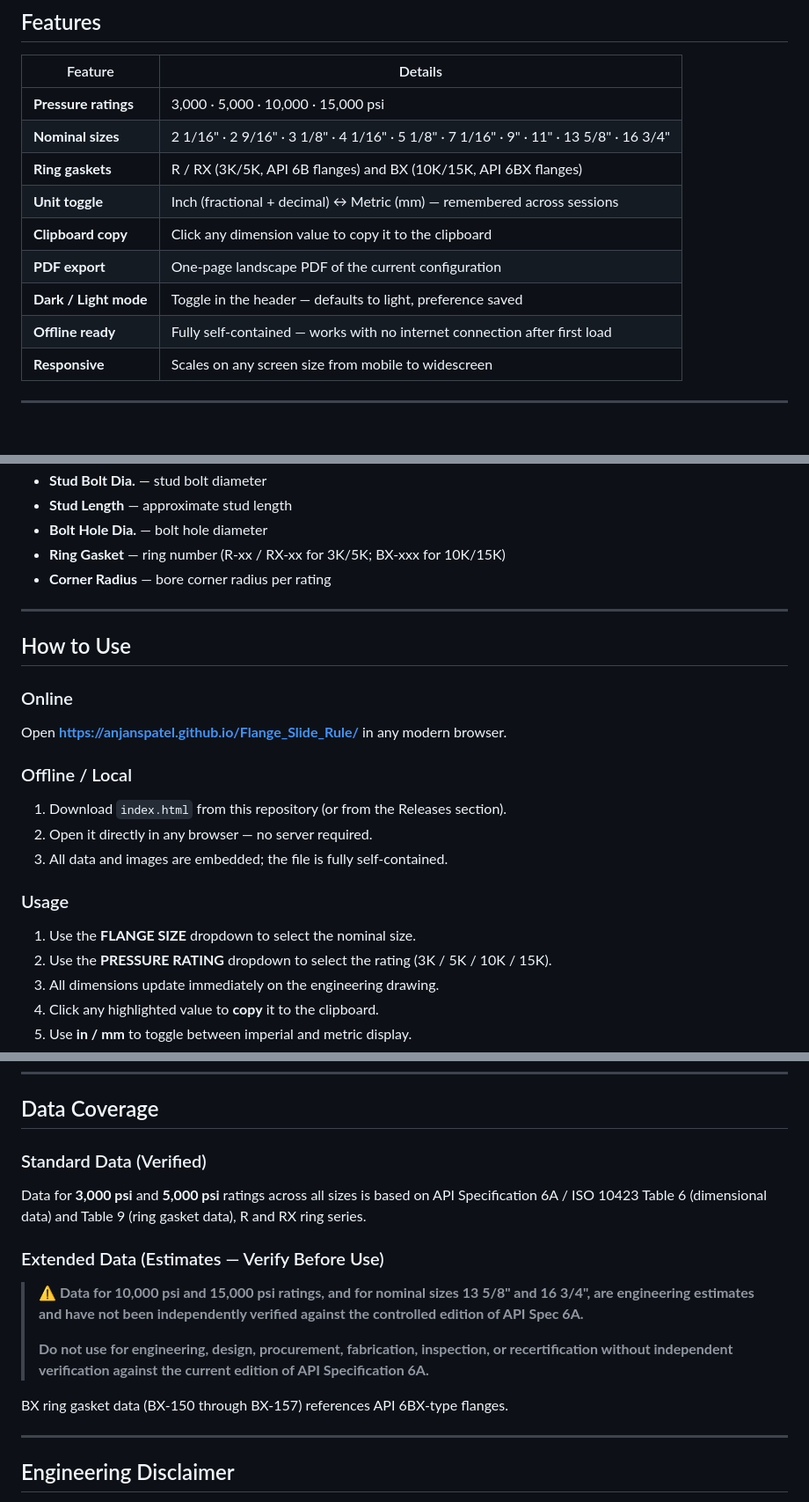
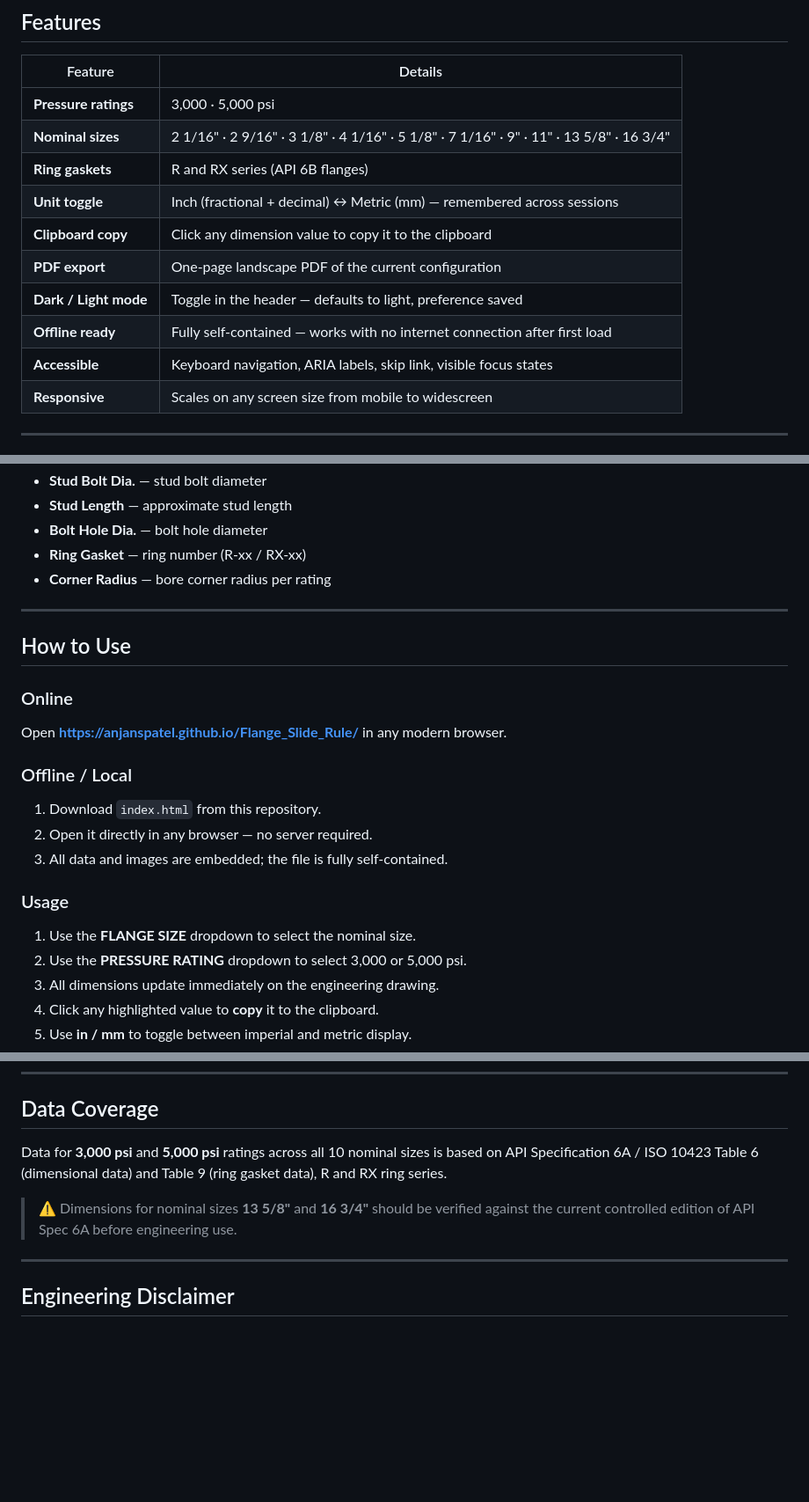
Before and after one commit to anjanspatel/Flange_Slide_Rule, a Markdown page: README.md, 3 parts joined by grey strips. Shown at 88% size. Drawn GitHub-style; blank space fills up the shorter version.

Commit message:
README: update to v1.5 — remove 10K/15K references, add v1.4/v1.5 changelog, update features and data coverage
Co-Authored-By: Claude Sonnet 4.6 <noreply@anthropic.com>
Claude-Session: https://claude.ai/code/session_01XijHF21WDjhbqRy9x8VUoe

```diff
--- a/README.md
+++ b/README.md
@@ -28,14 +28,15 @@ Built for engineers and inspectors who need fast dimensional lookups in the fiel
 
 | Feature | Details |
 |---|---|
-| **Pressure ratings** | 3,000 · 5,000 · 10,000 · 15,000 psi |
+| **Pressure ratings** | 3,000 · 5,000 psi |
 | **Nominal sizes** | 2 1/16" · 2 9/16" · 3 1/8" · 4 1/16" · 5 1/8" · 7 1/16" · 9" · 11" · 13 5/8" · 16 3/4" |
-| **Ring gaskets** | R / RX (3K/5K, API 6B flanges) and BX (10K/15K, API 6BX flanges) |
+| **Ring gaskets** | R and RX series (API 6B flanges) |
 | **Unit toggle** | Inch (fractional + decimal) ↔ Metric (mm) — remembered across sessions |
 | **Clipboard copy** | Click any dimension value to copy it to the clipboard |
 | **PDF export** | One-page landscape PDF of the current configuration |
 | **Dark / Light mode** | Toggle in the header — defaults to light, preference saved |
 | **Offline ready** | Fully self-contained — works with no internet connection after first load |
+| **Accessible** | Keyboard navigation, ARIA labels, skip link, visible focus states |
 | **Responsive** | Scales on any screen size from mobile to widescreen |
 
 ---
@@ -54,7 +55,7 @@ For each size / rating combination the tool displays:
 - **Stud Bolt Dia.** — stud bolt diameter
 - **Stud Length** — approximate stud length
 - **Bolt Hole Dia.** — bolt hole diameter
-- **Ring Gasket** — ring number (R-xx / RX-xx for 3K/5K; BX-xxx for 10K/15K)
+- **Ring Gasket** — ring number (R-xx / RX-xx)
 - **Corner Radius** — bore corner radius per rating
 
 ---
@@ -65,13 +66,13 @@ For each size / rating combination the tool displays:
 Open **[https://anjanspatel.github.io/Flange_Slide_Rule/](https://anjanspatel.github.io/Flange_Slide_Rule/)** in any modern browser.
 
 ### Offline / Local
-1. Download `index.html` from this repository (or from the Releases section).
+1. Download `index.html` from this repository.
 2. Open it directly in any browser — no server required.
 3. All data and images are embedded; the file is fully self-contained.
 
 ### Usage
 1. Use the **FLANGE SIZE** dropdown to select the nominal size.
-2. Use the **PRESSURE RATING** dropdown to select the rating (3K / 5K / 10K / 15K).
+2. Use the **PRESSURE RATING** dropdown to select 3,000 or 5,000 psi.
 3. All dimensions update immediately on the engineering drawing.
 4. Click any highlighted value to **copy** it to the clipboard.
 5. Use **in / mm** to toggle between imperial and metric display.
@@ -95,15 +96,9 @@ Open **[https://anjanspatel.github.io/Flange_Slide_Rule/](https://anjanspatel.gi
 
 ## Data Coverage
 
-### Standard Data (Verified)
-Data for **3,000 psi** and **5,000 psi** ratings across all sizes is based on API Specification 6A / ISO 10423 Table 6 (dimensional data) and Table 9 (ring gasket data), R and RX ring series.
+Data for **3,000 psi** and **5,000 psi** ratings across all 10 nominal sizes is based on API Specification 6A / ISO 10423 Table 6 (dimensional data) and Table 9 (ring gasket data), R and RX ring series.
 
-### Extended Data (Estimates — Verify Before Use)
-> ⚠ **Data for 10,000 psi and 15,000 psi ratings, and for nominal sizes 13 5/8" and 16 3/4", are engineering estimates and have not been independently verified against the controlled edition of API Spec 6A.**
->
-> **Do not use for engineering, design, procurement, fabrication, inspection, or recertification without independent verification against the current edition of API Specification 6A.**
-
-BX ring gasket data (BX-150 through BX-157) references API 6BX-type flanges.
+> ⚠ Dimensions for nominal sizes **13 5/8"** and **16 3/4"** should be verified against the current controlled edition of API Spec 6A before engineering use.
 
 ---
 
```
Also changed, not shown: other parts of README.md (+7 -4 lines).
